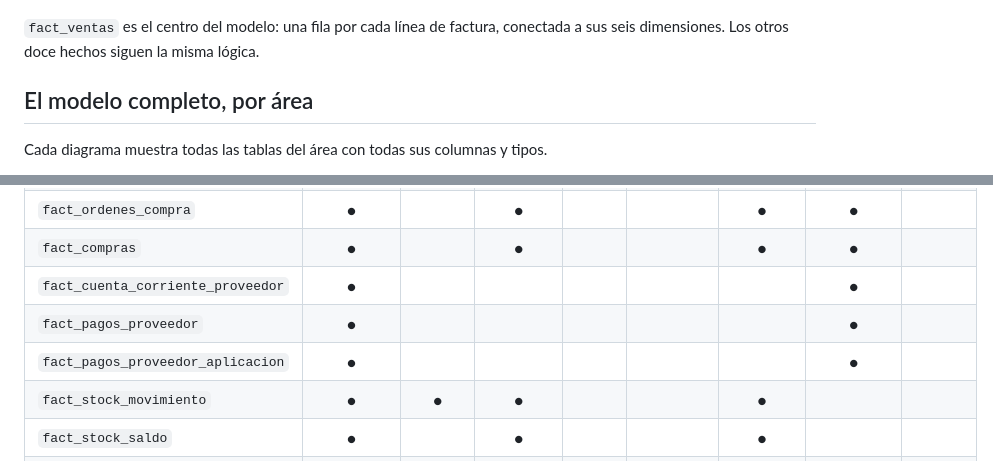
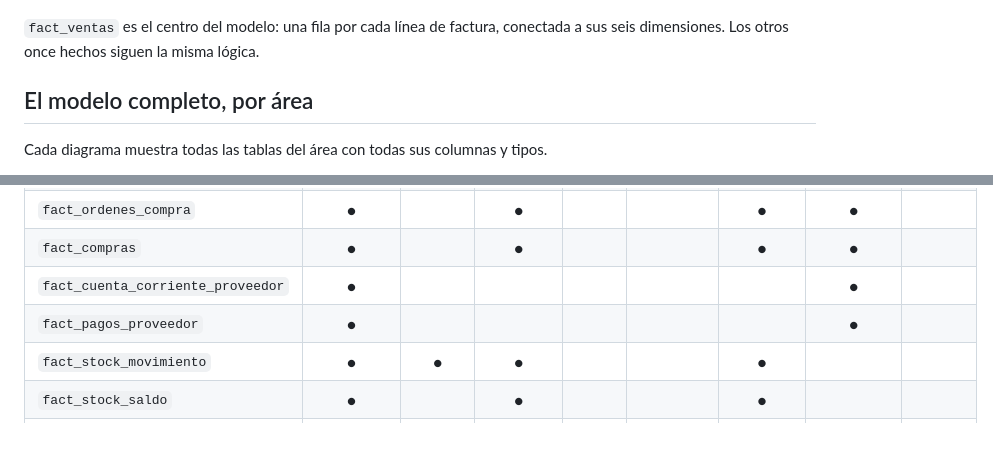
Before and after one commit to FacundoDonari/bi-distribuidora, a Markdown page: docs/modelo_datos.md, 2 parts joined by grey strips. Drawn GitHub-style; blank space fills up the shorter version.

```diff
--- a/docs/modelo_datos.md
+++ b/docs/modelo_datos.md
@@ -13,7 +13,7 @@ Las 8 dimensiones son **compartidas**: el mismo cliente de una venta es el mismo
 
 ![Modelo estrella de ventas](modelo_estrella_ventas.png)
 
-`fact_ventas` es el centro del modelo: una fila por cada línea de factura, conectada a sus seis dimensiones. Los otros doce hechos siguen la misma lógica.
+`fact_ventas` es el centro del modelo: una fila por cada línea de factura, conectada a sus seis dimensiones. Los otros once hechos siguen la misma lógica.
 
 ## El modelo completo, por área
 
@@ -102,7 +100,6 @@ Qué dimensiones usa cada hecho. Es la forma rápida de ver qué preguntas se pu
 | `fact_compras` | ● | | ● | | | ● | ● | |
 | `fact_cuenta_corriente_proveedor` | ● | | | | | | ● | |
 | `fact_pagos_proveedor` | ● | | | | | | ● | |
-| `fact_pagos_proveedor_aplicacion` | ● | | | | | | ● | |
 | `fact_stock_movimiento` | ● | ● | ● | | | ● | | |
 | `fact_stock_saldo` | ● | | ● | | | ● | | |
 | `fact_mayor` | ● | | | | | | | ● |
```
Also changed, not shown: other parts of docs/modelo_datos.md (+4 -6 lines), README.md (+1 -1 lines), docs/calidad_de_datos.md (+1 -1 lines), docs/modelo_2_compras_proveedores.png, 1 other file.
